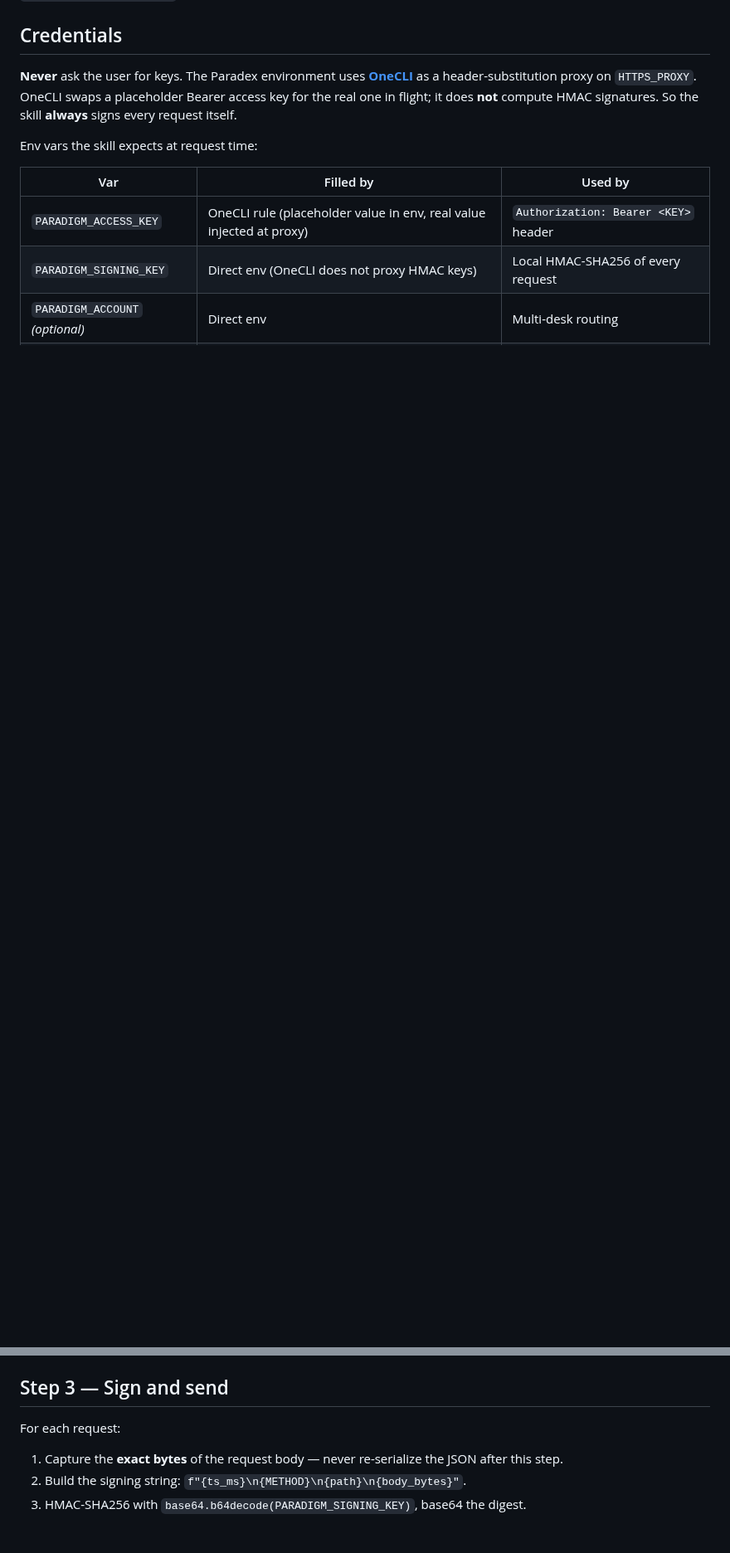
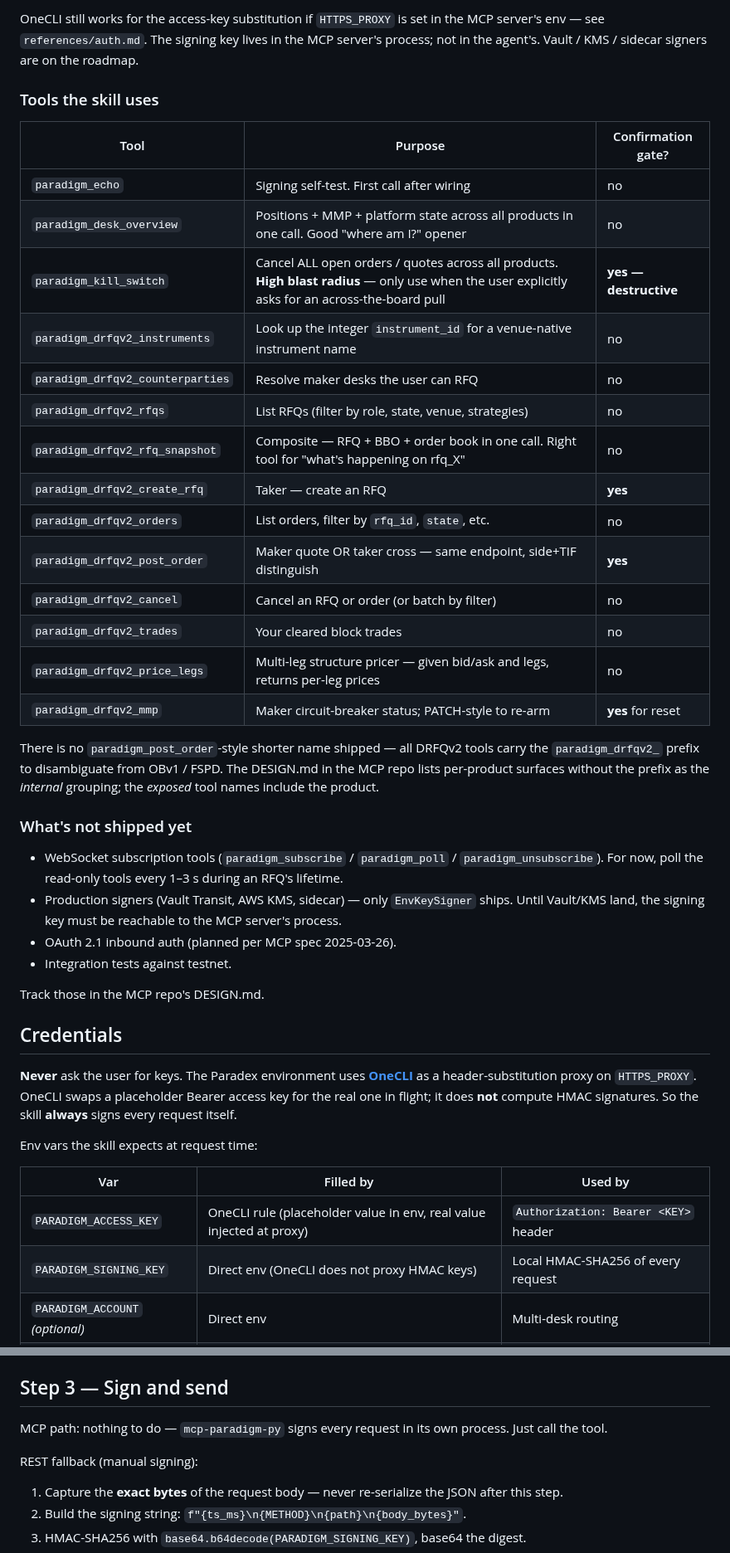
Before and after one commit to tradeparadex/paradex-skills, a Markdown page: skills/paradigm-rfq-trader/SKILL.md, 2 parts joined by grey strips. Shown at 83% size. GitHub-like rendering; blank space fills up the shorter version.

```diff
--- a/skills/paradigm-rfq-trader/SKILL.md
+++ b/skills/paradigm-rfq-trader/SKILL.md
@@ -81,3 +115,45 @@ maker-streaming case.
+OneCLI still works for the access-key substitution if `HTTPS_PROXY` is
+set in the MCP server's env — see `references/auth.md`. The signing
+key lives in the MCP server's process; not in the agent's. Vault /
+KMS / sidecar signers are on the roadmap.
+
+### Tools the skill uses
+
+| Tool | Purpose | Confirmation gate? |
+|---|---|---|
+| `paradigm_echo` | Signing self-test. First call after wiring | no |
+| `paradigm_desk_overview` | Positions + MMP + platform state across all products in one call. Good "where am I?" opener | no |
+| `paradigm_kill_switch` | Cancel ALL open orders / quotes across all products. **High blast radius** — only use when the user explicitly asks for an across-the-board pull | **yes — destructive** |
+| `paradigm_drfqv2_instruments` | Look up the integer `instrument_id` for a venue-native instrument name | no |
+| `paradigm_drfqv2_counterparties` | Resolve maker desks the user can RFQ | no |
+| `paradigm_drfqv2_rfqs` | List RFQs (filter by role, state, venue, strategies) | no |
+| `paradigm_drfqv2_rfq_snapshot` | Composite — RFQ + BBO + order book in one call. Right tool for "what's happening on rfq_X" | no |
+| `paradigm_drfqv2_create_rfq` | Taker — create an RFQ | **yes** |
+| `paradigm_drfqv2_orders` | List orders, filter by `rfq_id`, `state`, etc. | no |
+| `paradigm_drfqv2_post_order` | Maker quote OR taker cross — same endpoint, side+TIF distinguish | **yes** |
+| `paradigm_drfqv2_cancel` | Cancel an RFQ or order (or batch by filter) | no |
+| `paradigm_drfqv2_trades` | Your cleared block trades | no |
+| `paradigm_drfqv2_price_legs` | Multi-leg structure pricer — given bid/ask and legs, returns per-leg prices | no |
+| `paradigm_drfqv2_mmp` | Maker circuit-breaker status; PATCH-style to re-arm | **yes** for reset |
+
+There is no `paradigm_post_order`-style shorter name shipped — all
+DRFQv2 tools carry the `paradigm_drfqv2_` prefix to disambiguate from
+OBv1 / FSPD. The DESIGN.md in the MCP repo lists per-product surfaces
+without the prefix as the *internal* grouping; the *exposed* tool
+names include the product.
+
+### What's not shipped yet
+
+- WebSocket subscription tools (`paradigm_subscribe` /
+  `paradigm_poll` / `paradigm_unsubscribe`). For now, poll the
+  read-only tools every 1–3 s during an RFQ's lifetime.
+- Production signers (Vault Transit, AWS KMS, sidecar) — only
+  `EnvKeySigner` ships. Until Vault/KMS land, the signing key
+  must be reachable to the MCP server's process.
+- OAuth 2.1 inbound auth (planned per MCP spec 2025-03-26).
+- Integration tests against testnet.
+
+Track those in the MCP repo's DESIGN.md.
 
 ## Credentials
 
@@ -200,7 +287,10 @@ flow and venue-native naming.
 
 ## Step 3 — Sign and send
 
-For each request:
+MCP path: nothing to do — `mcp-paradigm-py` signs every request in its
+own process. Just call the tool.
+
+REST fallback (manual signing):
 
 1. Capture the **exact bytes** of the request body — never re-serialize
    the JSON after this step.
```
Also changed, not shown: other parts of skills/paradigm-rfq-trader/SKILL.md (+137 -89 lines), 1 other file.
